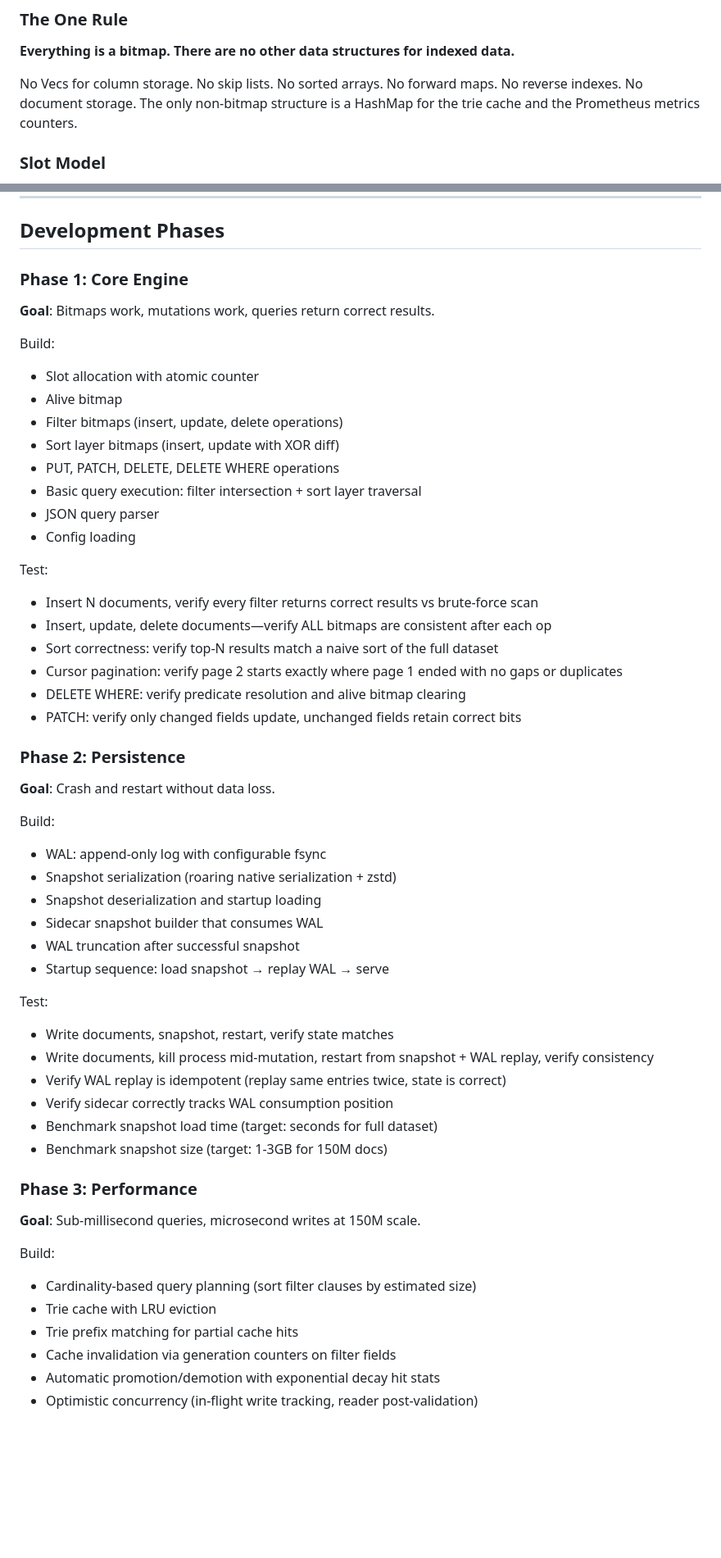
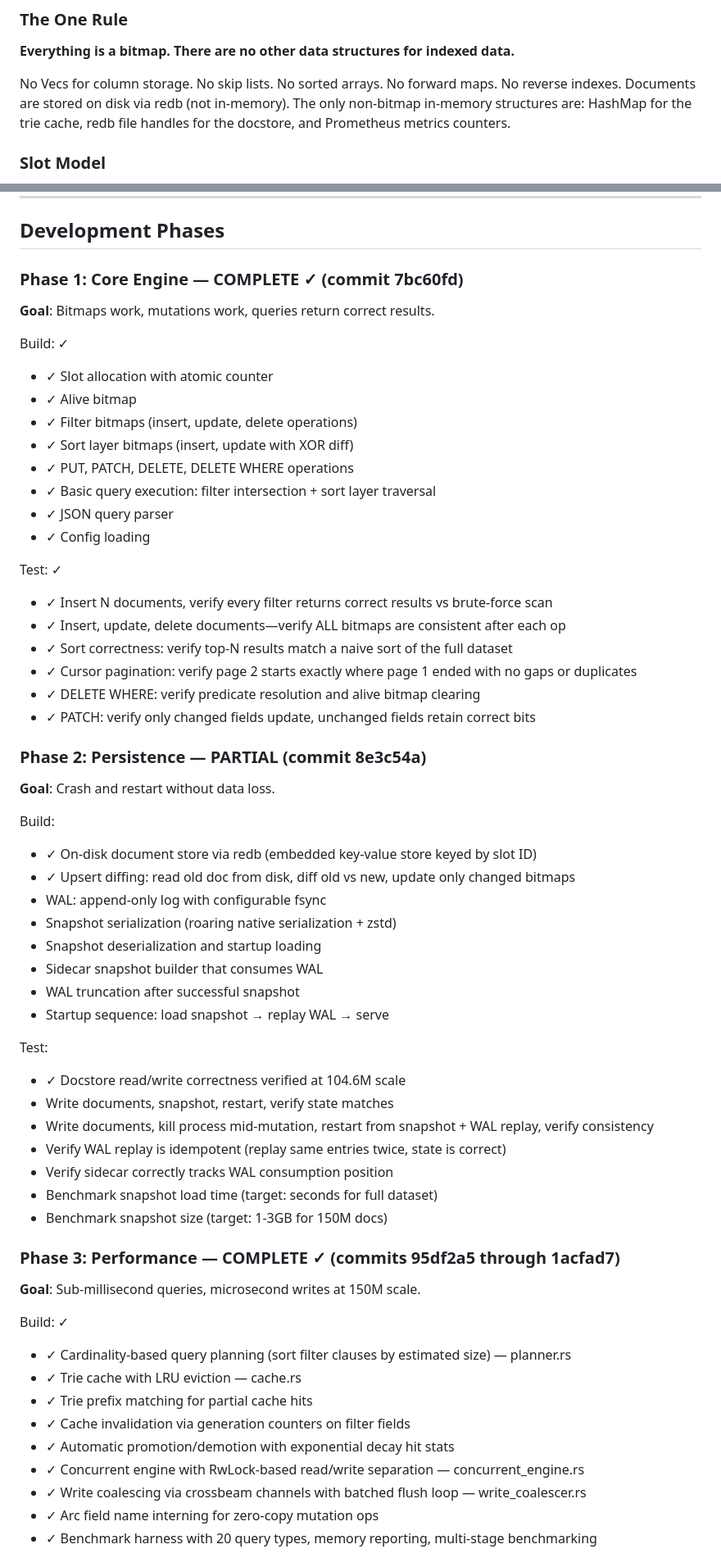
Before and after one commit to JustMaier/bitdex, a Markdown page: docs/in/prepared-prompt.md, 2 parts joined by grey strips. Shown at 82% size. GitHub-like rendering; blank space fills up the shorter version.

```diff
--- a/docs/in/prepared-prompt.md
+++ b/docs/in/prepared-prompt.md
@@ -27,7 +27,7 @@ Bitdex V2 eliminates all of that. The entire engine is roaring bitmaps. Nothing
 
 **Everything is a bitmap. There are no other data structures for indexed data.**
 
-No Vecs for column storage. No skip lists. No sorted arrays. No forward maps. No reverse indexes. No document storage. The only non-bitmap structure is a HashMap for the trie cache and the Prometheus metrics counters.
+No Vecs for column storage. No skip lists. No sorted arrays. No forward maps. No reverse indexes. Documents are stored on disk via redb (not in-memory). The only non-bitmap in-memory structures are: HashMap for the trie cache, redb file handles for the docstore, and Prometheus metrics counters.
 
 ### Slot Model
 
@@ -470,31 +477,33 @@ The [V1 codebase exists as a reference](C:\Dev\Repos\open-source\bitdex\). Here
 
 ## Development Phases
 
-### Phase 1: Core Engine
+### Phase 1: Core Engine — COMPLETE ✓ (commit 7bc60fd)
 **Goal**: Bitmaps work, mutations work, queries return correct results.
 
-Build:
-- Slot allocation with atomic counter
-- Alive bitmap
-- Filter bitmaps (insert, update, delete operations)
-- Sort layer bitmaps (insert, update with XOR diff)
-- PUT, PATCH, DELETE, DELETE WHERE operations
-- Basic query execution: filter intersection + sort layer traversal
-- JSON query parser
-- Config loading
+Build: ✓
+- ✓ Slot allocation with atomic counter
+- ✓ Alive bitmap
+- ✓ Filter bitmaps (insert, update, delete operations)
+- ✓ Sort layer bitmaps (insert, update with XOR diff)
+- ✓ PUT, PATCH, DELETE, DELETE WHERE operations
+- ✓ Basic query execution: filter intersection + sort layer traversal
+- ✓ JSON query parser
+- ✓ Config loading
 
-Test:
-- Insert N documents, verify every filter returns correct results vs brute-force scan
-- Insert, update, delete documents—verify ALL bitmaps are consistent after each op
-- Sort correctness: verify top-N results match a naive sort of the full dataset
-- Cursor pagination: verify page 2 starts exactly where page 1 ended with no gaps or duplicates
-- DELETE WHERE: verify predicate resolution and alive bitmap clearing
-- PATCH: verify only changed fields update, unchanged fields retain correct bits
+Test: ✓
+- ✓ Insert N documents, verify every filter returns correct results vs brute-force scan
+- ✓ Insert, update, delete documents—verify ALL bitmaps are consistent after each op
+- ✓ Sort correctness: verify top-N results match a naive sort of the full dataset
+- ✓ Cursor pagination: verify page 2 starts exactly where page 1 ended with no gaps or duplicates
+- ✓ DELETE WHERE: verify predicate resolution and alive bitmap clearing
+- ✓ PATCH: verify only changed fields update, unchanged fields retain correct bits
 
-### Phase 2: Persistence
+### Phase 2: Persistence — PARTIAL (commit 8e3c54a)
 **Goal**: Crash and restart without data loss.
 
 Build:
+- ✓ On-disk document store via redb (embedded key-value store keyed by slot ID)
+- ✓ Upsert diffing: read old doc from disk, diff old vs new, update only changed bitmaps
 - WAL: append-only log with configurable fsync
 - Snapshot serialization (roaring native serialization + zstd)
 - Snapshot deserialization and startup loading
@@ -503,6 +512,7 @@ Build:
 - Startup sequence: load snapshot → replay WAL → serve
 
 Test:
+- ✓ Docstore read/write correctness verified at 104.6M scale
 - Write documents, snapshot, restart, verify state matches
 - Write documents, kill process mid-mutation, restart from snapshot + WAL replay, verify consistency
 - Verify WAL replay is idempotent (replay same entries twice, state is correct)
@@ -510,14 +520,17 @@ Test:
 - Benchmark snapshot load time (target: seconds for full dataset)
 - Benchmark snapshot size (target: 1-3GB for 150M docs)
 
-### Phase 3: Performance
+### Phase 3: Performance — COMPLETE ✓ (commits 95df2a5 through 1acfad7)
 **Goal**: Sub-millisecond queries, microsecond writes at 150M scale.
 
-Build:
-- Cardinality-based query planning (sort filter clauses by estimated size)
-- Trie cache with LRU eviction
-- Trie prefix matching for partial cache hits
-- Cache invalidation via generation counters on filter fields
-- Automatic promotion/demotion with exponential decay hit stats
-- Optimistic concurrency (in-flight write tracking, reader post-validation)
+Build: ✓
+- ✓ Cardinality-based query planning (sort filter clauses by estimated size) — planner.rs
+- ✓ Trie cache with LRU eviction — cache.rs
+- ✓ Trie prefix matching for partial cache hits
+- ✓ Cache invalidation via generation counters on filter fields
+- ✓ Automatic promotion/demotion with exponential decay hit stats
+- ✓ Concurrent engine with RwLock-based read/write separation — concurrent_engine.rs
+- ✓ Write coalescing via crossbeam channels with batched flush loop — write_coalescer.rs
+- ✓ Arc<str> field name interning for zero-copy mutation ops
+- ✓ Benchmark harness with 20 query types, memory reporting, multi-stage benchmarking
 
```
Also changed, not shown: other parts of docs/in/prepared-prompt.md (+29 -23 lines), CLAUDE.md (+34 -16 lines).
